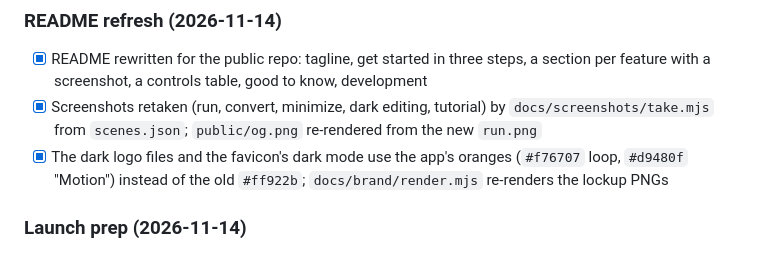
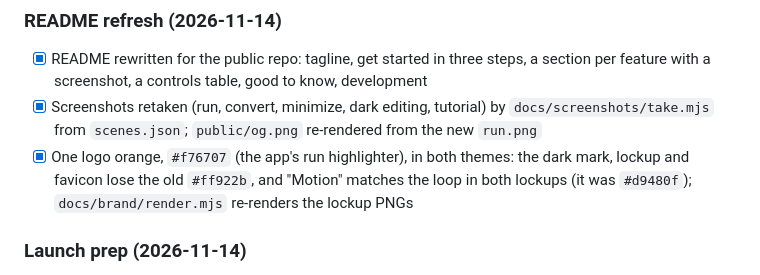
Before and after one commit to Tomerti/automotion, a Markdown page: PROGRESS.md, the part around the change. GitHub-like rendering.

```diff
--- a/PROGRESS.md
+++ b/PROGRESS.md
@@ -32,7 +32,7 @@ Nothing in progress: pick the next task from the list below.
 
 - [x] README rewritten for the public repo: tagline, get started in three steps, a section per feature with a screenshot, a controls table, good to know, development
 - [x] Screenshots retaken (run, convert, minimize, dark editing, tutorial) by `docs/screenshots/take.mjs` from `scenes.json`; `public/og.png` re-rendered from the new `run.png`
-- [x] The dark logo files and the favicon's dark mode use the app's oranges (`#f76707` loop, `#d9480f` "Motion") instead of the old `#ff922b`; `docs/brand/render.mjs` re-renders the lockup PNGs
+- [x] One logo orange, `#f76707` (the app's run highlighter), in both themes: the dark mark, lockup and favicon lose the old `#ff922b`, and "Motion" matches the loop in both lockups (it was `#d9480f`); `docs/brand/render.mjs` re-renders the lockup PNGs
 
 ### Launch prep (2026-11-14)
 
```
Also changed, not shown: docs/brand/README.md (+25 -10 lines), docs/brand/lockup-dark.png, docs/brand/lockup.png, public/og.png, 3 other files.
